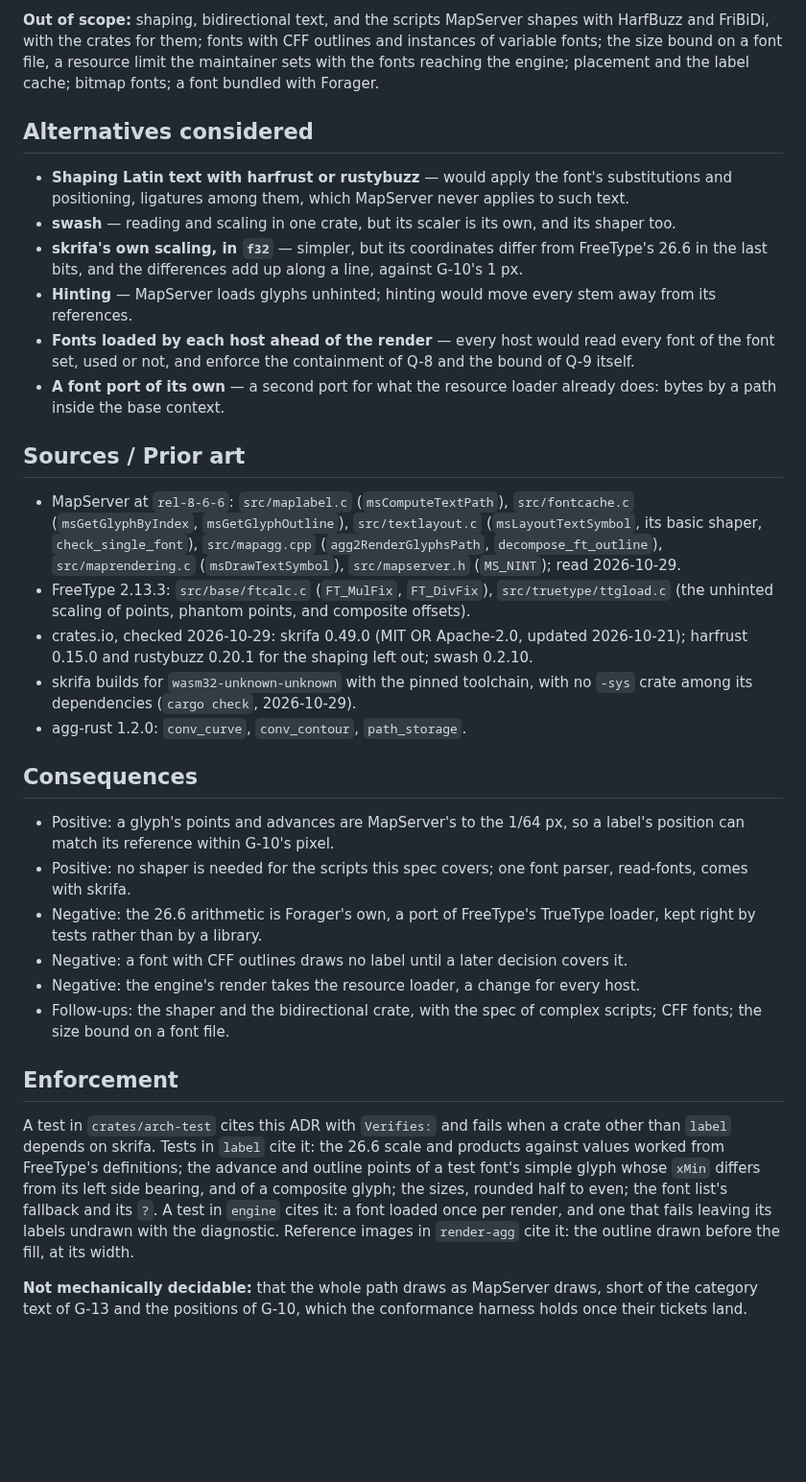
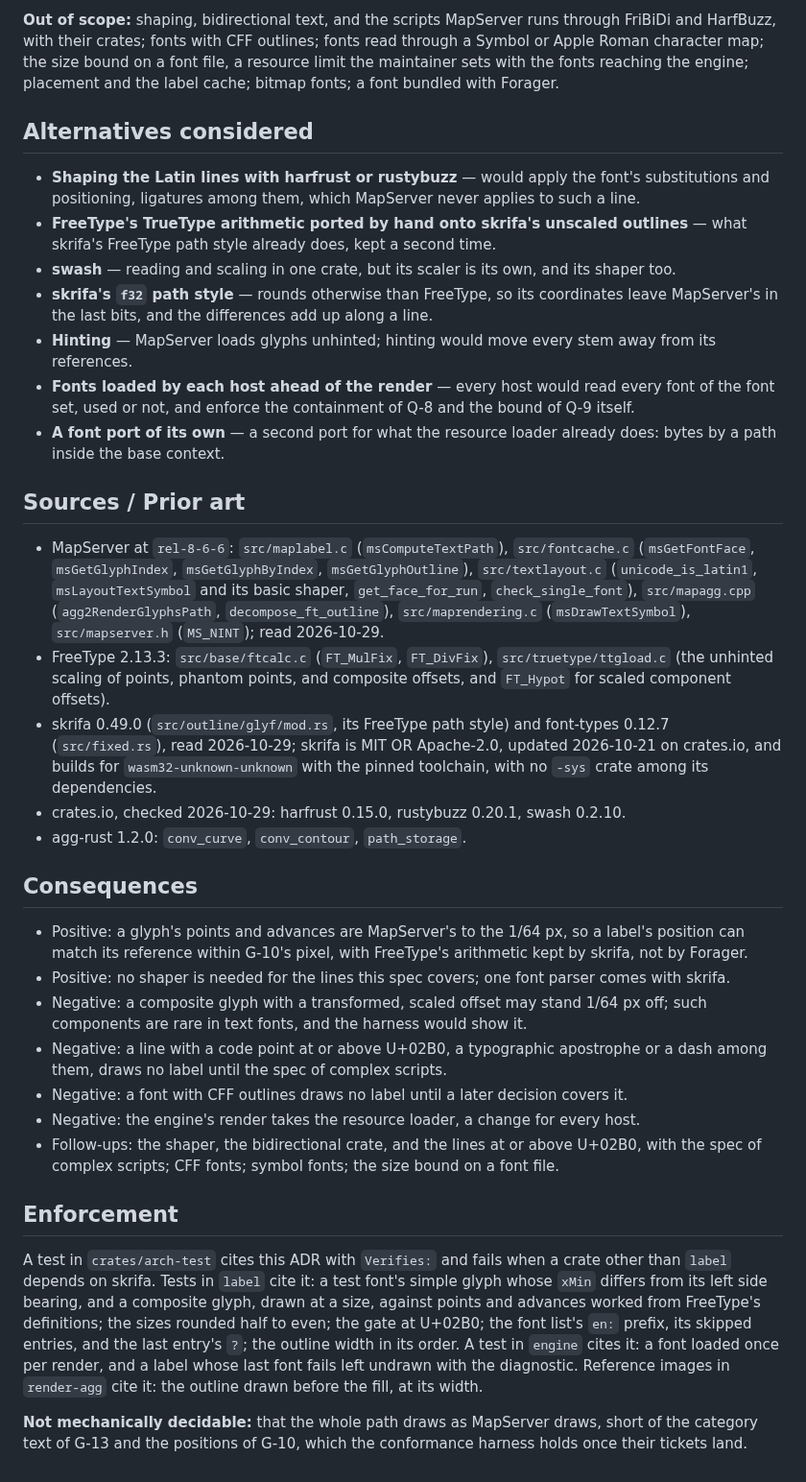
Before and after one commit to hivevm/forager, a Markdown page: docs/adr/0028-text-stack.md, the part around one of its changes. Shown at 96% size. Drawn GitHub-style; blank space fills up the shorter version.

```diff
--- a/docs/adr/0028-text-stack.md
+++ b/docs/adr/0028-text-stack.md
@@ -74,17 +82,19 @@ font file in the engine through the resource loader when a label first needs it.
 - **Crates.** skrifa is used by `label` alone, at the version `Cargo.lock` holds, under ADR-0012.
 
-**Out of scope:** shaping, bidirectional text, and the scripts MapServer shapes with HarfBuzz and
-FriBiDi, with the crates for them; fonts with CFF outlines and instances of variable fonts; the
-size bound on a font file, a resource limit the maintainer sets with the fonts reaching the
-engine; placement and the label cache; bitmap fonts; a font bundled with Forager.
+**Out of scope:** shaping, bidirectional text, and the scripts MapServer runs through FriBiDi and
+HarfBuzz, with their crates; fonts with CFF outlines; fonts read through a Symbol or Apple Roman
+character map; the size bound on a font file, a resource limit the maintainer sets with the fonts
+reaching the engine; placement and the label cache; bitmap fonts; a font bundled with Forager.
 
 ## Alternatives considered
 
-- **Shaping Latin text with harfrust or rustybuzz** — would apply the font's substitutions and
-  positioning, ligatures among them, which MapServer never applies to such text.
+- **Shaping the Latin lines with harfrust or rustybuzz** — would apply the font's substitutions and
+  positioning, ligatures among them, which MapServer never applies to such a line.
+- **FreeType's TrueType arithmetic ported by hand onto skrifa's unscaled outlines** — what skrifa's
+  FreeType path style already does, kept a second time.
 - **swash** — reading and scaling in one crate, but its scaler is its own, and its shaper too.
-- **skrifa's own scaling, in `f32`** — simpler, but its coordinates differ from FreeType's 26.6 in
-  the last bits, and the differences add up along a line, against G-10's 1 px.
+- **skrifa's `f32` path style** — rounds otherwise than FreeType, so its coordinates leave
+  MapServer's in the last bits, and the differences add up along a line.
 - **Hinting** — MapServer loads glyphs unhinted; hinting would move every stem away from its
   references.
 - **Fonts loaded by each host ahead of the render** — every host would read every font of the font
@@ -95,39 +105,46 @@ engine; placement and the label cache; bitmap fonts; a font bundled with Forager
 ## Sources / Prior art
 
 - MapServer at `rel-8-6-6`: `src/maplabel.c` (`msComputeTextPath`), `src/fontcache.c`
-  (`msGetGlyphByIndex`, `msGetGlyphOutline`), `src/textlayout.c` (`msLayoutTextSymbol`, its basic
-  shaper, `check_single_font`), `src/mapagg.cpp` (`agg2RenderGlyphsPath`, `decompose_ft_outline`),
-  `src/maprendering.c` (`msDrawTextSymbol`), `src/mapserver.h` (`MS_NINT`); read 2026-10-29.
+  (`msGetFontFace`, `msGetGlyphIndex`, `msGetGlyphByIndex`, `msGetGlyphOutline`),
+  `src/textlayout.c` (`unicode_is_latin1`, `msLayoutTextSymbol` and its basic shaper,
+  `get_face_for_run`, `check_single_font`), `src/mapagg.cpp` (`agg2RenderGlyphsPath`,
+  `decompose_ft_outline`), `src/maprendering.c` (`msDrawTextSymbol`), `src/mapserver.h`
+  (`MS_NINT`); read 2026-10-29.
 - FreeType 2.13.3: `src/base/ftcalc.c` (`FT_MulFix`, `FT_DivFix`), `src/truetype/ttgload.c` (the
-  unhinted scaling of points, phantom points, and composite offsets).
-- crates.io, checked 2026-10-29: skrifa 0.49.0 (MIT OR Apache-2.0, updated 2026-10-21); harfrust
-  0.15.0 and rustybuzz 0.20.1 for the shaping left out; swash 0.2.10.
-- skrifa builds for `wasm32-unknown-unknown` with the pinned toolchain, with no `-sys` crate among
-  its dependencies (`cargo check`, 2026-10-29).
+  unhinted scaling of points, phantom points, and composite offsets, and `FT_Hypot` for scaled
+  component offsets).
+- skrifa 0.49.0 (`src/outline/glyf/mod.rs`, its FreeType path style) and font-types 0.12.7
+  (`src/fixed.rs`), read 2026-10-29; skrifa is MIT OR Apache-2.0, updated 2026-10-21 on
+  crates.io, and builds for `wasm32-unknown-unknown` with the pinned toolchain, with no `-sys`
+  crate among its dependencies.
+- crates.io, checked 2026-10-29: harfrust 0.15.0, rustybuzz 0.20.1, swash 0.2.10.
 - agg-rust 1.2.0: `conv_curve`, `conv_contour`, `path_storage`.
 
 ## Consequences
 
 - Positive: a glyph's points and advances are MapServer's to the 1/64 px, so a label's position
-  can match its reference within G-10's pixel.
-- Positive: no shaper is needed for the scripts this spec covers; one font parser, read-fonts,
-  comes with skrifa.
-- Negative: the 26.6 arithmetic is Forager's own, a port of FreeType's TrueType loader, kept right
-  by tests rather than by a library.
+  can match its reference within G-10's pixel, with FreeType's arithmetic kept by skrifa, not by
+  Forager.
+- Positive: no shaper is needed for the lines this spec covers; one font parser comes with skrifa.
+- Negative: a composite glyph with a transformed, scaled offset may stand 1/64 px off; such
+  components are rare in text fonts, and the harness would show it.
+- Negative: a line with a code point at or above U+02B0, a typographic apostrophe or a dash among
+  them, draws no label until the spec of complex scripts.
 - Negative: a font with CFF outlines draws no label until a later decision covers it.
 - Negative: the engine's render takes the resource loader, a change for every host.
-- Follow-ups: the shaper and the bidirectional crate, with the spec of complex scripts; CFF fonts;
-  the size bound on a font file.
+- Follow-ups: the shaper, the bidirectional crate, and the lines at or above U+02B0, with the spec
+  of complex scripts; CFF fonts; symbol fonts; the size bound on a font file.
 
 ## Enforcement
 
 A test in `crates/arch-test` cites this ADR with `Verifies:` and fails when a crate other than
-`label` depends on skrifa. Tests in `label` cite it: the 26.6 scale and products against values
-worked from FreeType's definitions; the advance and outline points of a test font's simple glyph
-whose `xMin` differs from its left side bearing, and of a composite glyph; the sizes, rounded half
-to even; the font list's fallback and its `?`. A test in `engine` cites it: a font loaded once per
-render, and one that fails leaving its labels undrawn with the diagnostic. Reference images in
-`render-agg` cite it: the outline drawn before the fill, at its width.
+`label` depends on skrifa. Tests in `label` cite it: a test font's simple glyph whose `xMin`
+differs from its left side bearing, and a composite glyph, drawn at a size, against points and
+advances worked from FreeType's definitions; the sizes rounded half to even; the gate at U+02B0;
+the font list's `en:` prefix, its skipped entries, and the last entry's `?`; the outline width in
+its order. A test in `engine` cites it: a font loaded once per render, and a label whose last font
+fails left undrawn with the diagnostic. Reference images in `render-agg` cite it: the outline drawn
+before the fill, at its width.
 
 **Not mechanically decidable:** that the whole path draws as MapServer draws, short of the
 category text of G-13 and the positions of G-10, which the conformance harness holds once their
```
Also changed, not shown: other parts of docs/adr/0028-text-stack.md (+56 -48 lines), docs/adr/README.md (+1 -1 lines), 1 other file.
